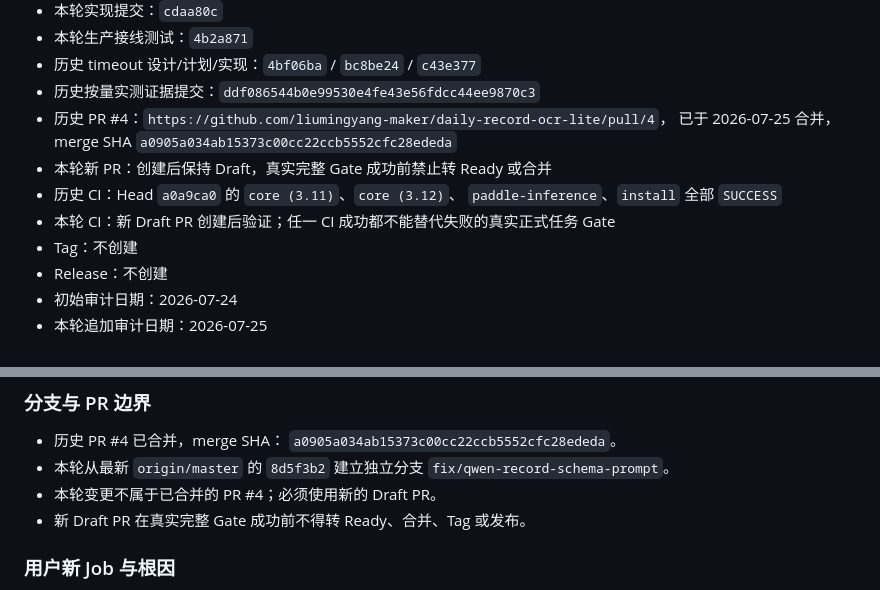
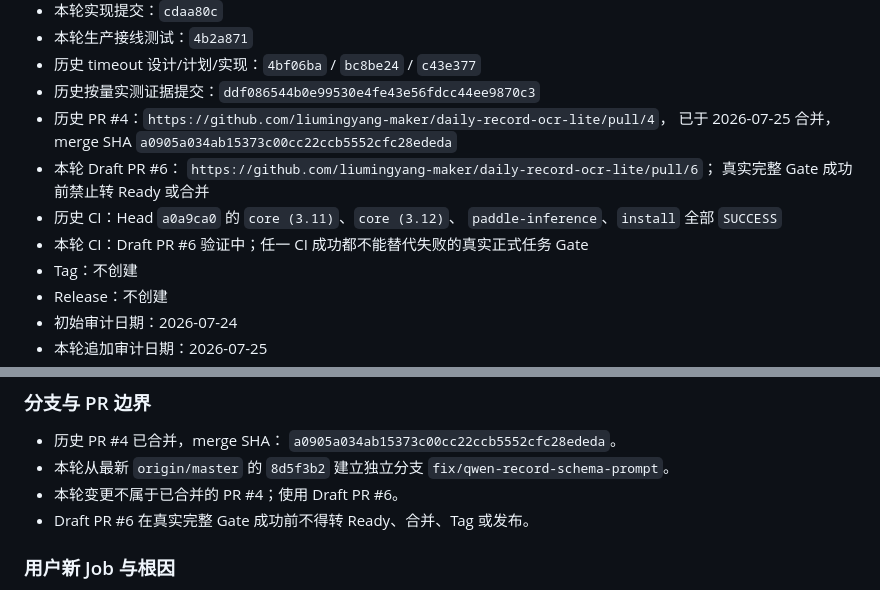
Before and after one commit to liumingyang-maker/daily-record-ocr-lite, a Markdown page: docs/audits/QWEN_FIVE_MINUTE_TIMEOUT_AUDIT.md, 2 parts joined by grey strips. GitHub-like rendering.

Commit message:
docs: link record schema Draft PR

```diff
--- a/docs/audits/QWEN_FIVE_MINUTE_TIMEOUT_AUDIT.md
+++ b/docs/audits/QWEN_FIVE_MINUTE_TIMEOUT_AUDIT.md
@@ -56,10 +56,12 @@ docs/superpowers/plans/2026-07-25-qwen-record-schema-prompt.md
 - 历史按量实测证据提交：`ddf086544b0e99530e4fe43e56fdcc44ee9870c3`
 - 历史 PR #4：`https://github.com/liumingyang-maker/daily-record-ocr-lite/pull/4`，
   已于 2026-07-25 合并，merge SHA `a0905a034ab15373c00cc22ccb5552cfc28ededa`
-- 本轮新 PR：创建后保持 Draft，真实完整 Gate 成功前禁止转 Ready 或合并
+- 本轮 Draft PR #6：
+  `https://github.com/liumingyang-maker/daily-record-ocr-lite/pull/6`；
+  真实完整 Gate 成功前禁止转 Ready 或合并
 - 历史 CI：Head `a0a9ca0` 的 `core (3.11)`、`core (3.12)`、
   `paddle-inference`、`install` 全部 `SUCCESS`
-- 本轮 CI：新 Draft PR 创建后验证；任一 CI 成功都不能替代失败的真实正式任务 Gate
+- 本轮 CI：Draft PR #6 验证中；任一 CI 成功都不能替代失败的真实正式任务 Gate
 - Tag：不创建
 - Release：不创建
 - 初始审计日期：2026-07-24
@@ -665,8 +667,8 @@ tests/test_installer_exit_code.py::TestInstallerExitCodeContractNewBehavior::tes
   `a0905a034ab15373c00cc22ccb5552cfc28ededa`。
 - 本轮从最新 `origin/master` 的 `8d5f3b2` 建立独立分支
   `fix/qwen-record-schema-prompt`。
-- 本轮变更不属于已合并的 PR #4；必须使用新的 Draft PR。
-- 新 Draft PR 在真实完整 Gate 成功前不得转 Ready、合并、Tag 或发布。
+- 本轮变更不属于已合并的 PR #4；使用 Draft PR #6。
+- Draft PR #6 在真实完整 Gate 成功前不得转 Ready、合并、Tag 或发布。
 
 ### 用户新 Job 与根因
 
```
